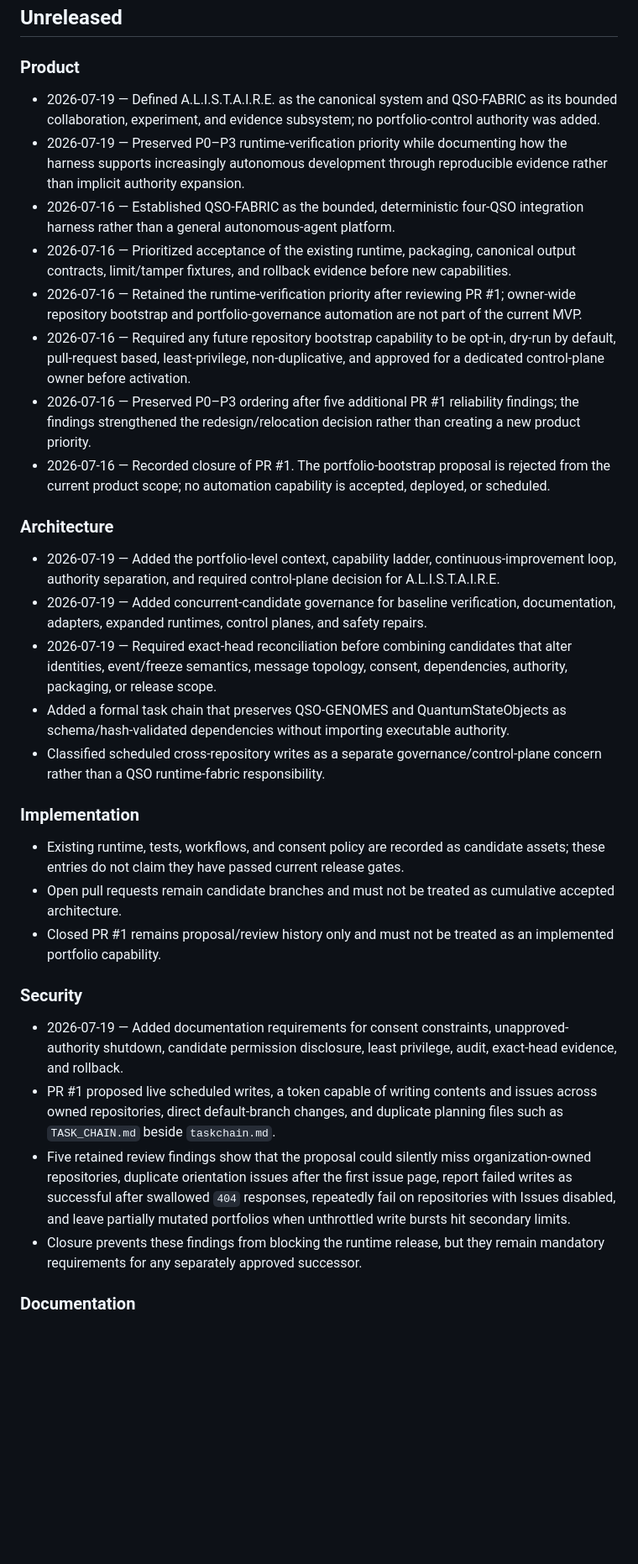
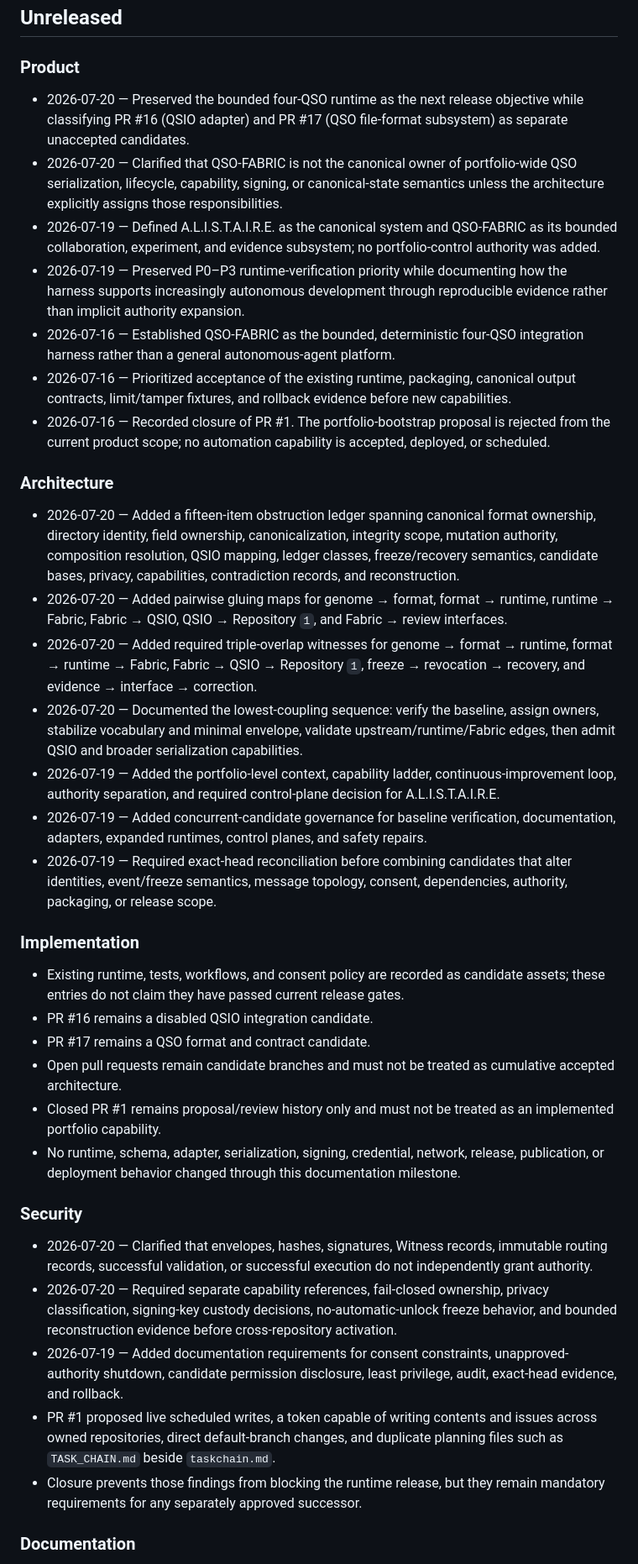
Before and after one commit to aevespers2/QSO-FABRIC, a Markdown page: changelog.md, the part around one of its changes. Shown at 84% size. Rendered like a GitHub page; blank space fills up the shorter version.

Commit message:
docs: record format and QSIO gluing milestone

```diff
--- a/changelog.md
+++ b/changelog.md
@@ -3,31 +3,36 @@
 ## Unreleased
 
 ### Product
+- 2026-07-20 — Preserved the bounded four-QSO runtime as the next release objective while classifying PR #16 (QSIO adapter) and PR #17 (QSO file-format subsystem) as separate unaccepted candidates.
+- 2026-07-20 — Clarified that QSO-FABRIC is not the canonical owner of portfolio-wide QSO serialization, lifecycle, capability, signing, or canonical-state semantics unless the architecture explicitly assigns those responsibilities.
 - 2026-07-19 — Defined A.L.I.S.T.A.I.R.E. as the canonical system and QSO-FABRIC as its bounded collaboration, experiment, and evidence subsystem; no portfolio-control authority was added.
 - 2026-07-19 — Preserved P0–P3 runtime-verification priority while documenting how the harness supports increasingly autonomous development through reproducible evidence rather than implicit authority expansion.
 - 2026-07-16 — Established QSO-FABRIC as the bounded, deterministic four-QSO integration harness rather than a general autonomous-agent platform.
 - 2026-07-16 — Prioritized acceptance of the existing runtime, packaging, canonical output contracts, limit/tamper fixtures, and rollback evidence before new capabilities.
-- 2026-07-16 — Retained the runtime-verification priority after reviewing PR #1; owner-wide repository bootstrap and portfolio-governance automation are not part of the current MVP.
-- 2026-07-16 — Required any future repository bootstrap capability to be opt-in, dry-run by default, pull-request based, least-privilege, non-duplicative, and approved for a dedicated control-plane owner before activation.
-- 2026-07-16 — Preserved P0–P3 ordering after five additional PR #1 reliability findings; the findings strengthened the redesign/relocation decision rather than creating a new product priority.
 - 2026-07-16 — Recorded closure of PR #1. The portfolio-bootstrap proposal is rejected from the current product scope; no automation capability is accepted, deployed, or scheduled.
 
 ### Architecture
+- 2026-07-20 — Added a fifteen-item obstruction ledger spanning canonical format ownership, directory identity, field ownership, canonicalization, integrity scope, mutation authority, composition resolution, QSIO mapping, ledger classes, freeze/recovery semantics, candidate bases, privacy, capabilities, contradiction records, and reconstruction.
+- 2026-07-20 — Added pairwise gluing maps for genome → format, format → runtime, runtime → Fabric, Fabric → QSIO, QSIO → Repository `1`, and Fabric → review interfaces.
+- 2026-07-20 — Added required triple-overlap witnesses for genome → format → runtime, format → runtime → Fabric, Fabric → QSIO → Repository `1`, freeze → revocation → recovery, and evidence → interface → correction.
+- 2026-07-20 — Documented the lowest-coupling sequence: verify the baseline, assign owners, stabilize vocabulary and minimal envelope, validate upstream/runtime/Fabric edges, then admit QSIO and broader serialization capabilities.
 - 2026-07-19 — Added the portfolio-level context, capability ladder, continuous-improvement loop, authority separation, and required control-plane decision for A.L.I.S.T.A.I.R.E.
 - 2026-07-19 — Added concurrent-candidate governance for baseline verification, documentation, adapters, expanded runtimes, control planes, and safety repairs.
 - 2026-07-19 — Required exact-head reconciliation before combining candidates that alter identities, event/freeze semantics, message topology, consent, dependencies, authority, packaging, or release scope.
-- Added a formal task chain that preserves QSO-GENOMES and QuantumStateObjects as schema/hash-validated dependencies without importing executable authority.
-- Classified scheduled cross-repository writes as a separate governance/control-plane concern rather than a QSO runtime-fabric responsibility.
 
 ### Implementation
 - Existing runtime, tests, workflows, and consent policy are recorded as candidate assets; these entries do not claim they have passed current release gates.
+- PR #16 remains a disabled QSIO integration candidate.
+- PR #17 remains a QSO format and contract candidate.
 - Open pull requests remain candidate branches and must not be treated as cumulative accepted architecture.
 - Closed PR #1 remains proposal/review history only and must not be treated as an implemented portfolio capability.
+- No runtime, schema, adapter, serialization, signing, credential, network, release, publication, or deployment behavior changed through this documentation milestone.
 
 ### Security
+- 2026-07-20 — Clarified that envelopes, hashes, signatures, Witness records, immutable routing records, successful validation, or successful execution do not independently grant authority.
+- 2026-07-20 — Required separate capability references, fail-closed ownership, privacy classification, signing-key custody decisions, no-automatic-unlock freeze behavior, and bounded reconstruction evidence before cross-repository activation.
 - 2026-07-19 — Added documentation requirements for consent constraints, unapproved-authority shutdown, candidate permission disclosure, least privilege, audit, exact-head evidence, and rollback.
 - PR #1 proposed live scheduled writes, a token capable of writing contents and issues across owned repositories, direct default-branch changes, and duplicate planning files such as `TASK_CHAIN.md` beside `taskchain.md`.
-- Five retained review findings show that the proposal could silently miss organization-owned repositories, duplicate orientation issues after the first issue page, report failed writes as successful after swallowed `404` responses, repeatedly fail on repositories with Issues disabled, and leave partially mutated portfolios when unthrottled write bursts hit secondary limits.
-- Closure prevents these findings from blocking the runtime release, but they remain mandatory requirements for any separately approved successor.
+- Closure prevents those findings from blocking the runtime release, but they remain mandatory requirements for any separately approved successor.
 
 ### Documentation
```
Also changed, not shown: other parts of changelog.md (+7 -6 lines).
